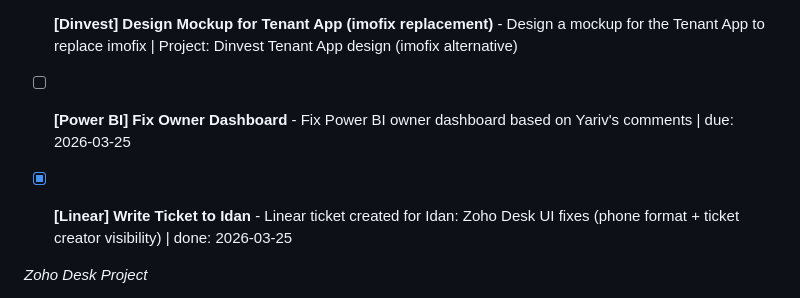
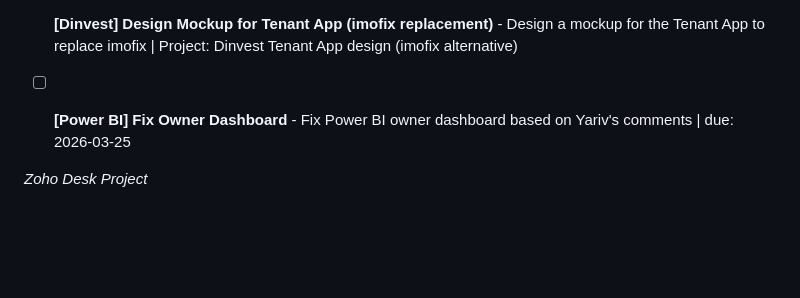
Before and after one commit to boazbinnun/tasks, a Markdown page: TASKS.md, the part around the change. Drawn GitHub-style; blank space fills up the shorter version.

Commit message:
Fix: remove duplicate Linear ticket from Active section

```diff
--- a/TASKS.md
+++ b/TASKS.md
@@ -7,7 +7,6 @@
 - [ ] **[Dinvest] Design Mockup for Tenant App (imofix replacement)** - Design a mockup for the Tenant App to replace imofix | Project: Dinvest Tenant App design (imofix alternative)
 
 - [ ] **[Power BI] Fix Owner Dashboard** - Fix Power BI owner dashboard based on Yariv's comments | due: 2026-03-25
-- [x] **[Linear] Write Ticket to Idan** - Linear ticket created for Idan: Zoho Desk UI fixes (phone format + ticket creator visibility) | done: 2026-03-25
 
 
 *Zoho Desk Project*
```
